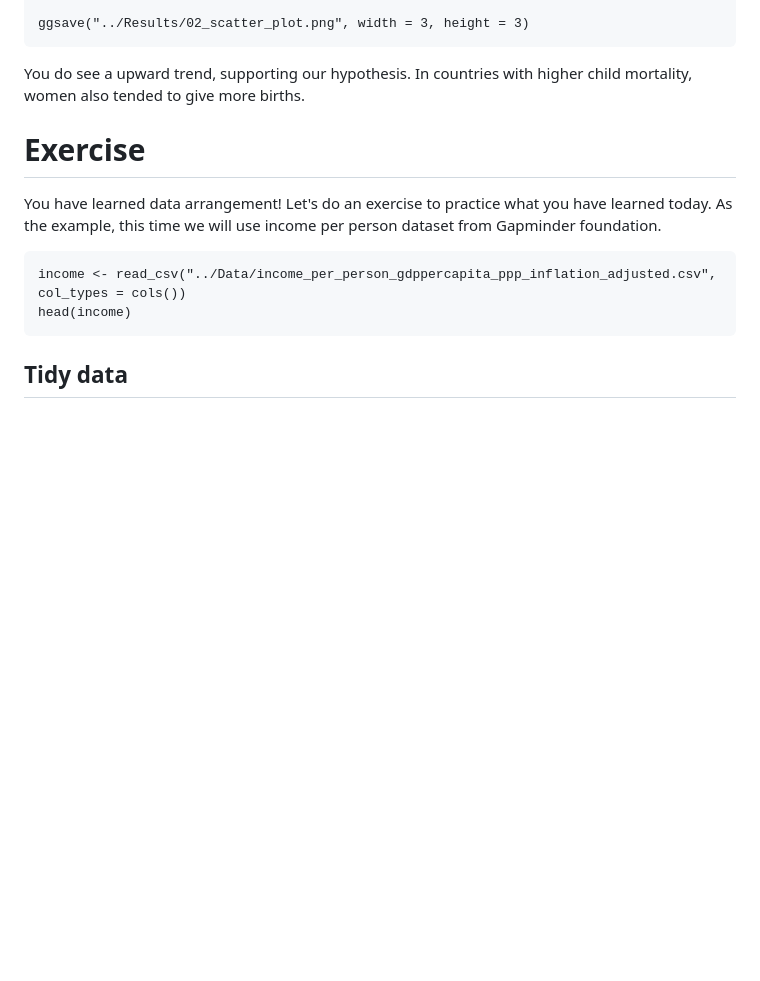
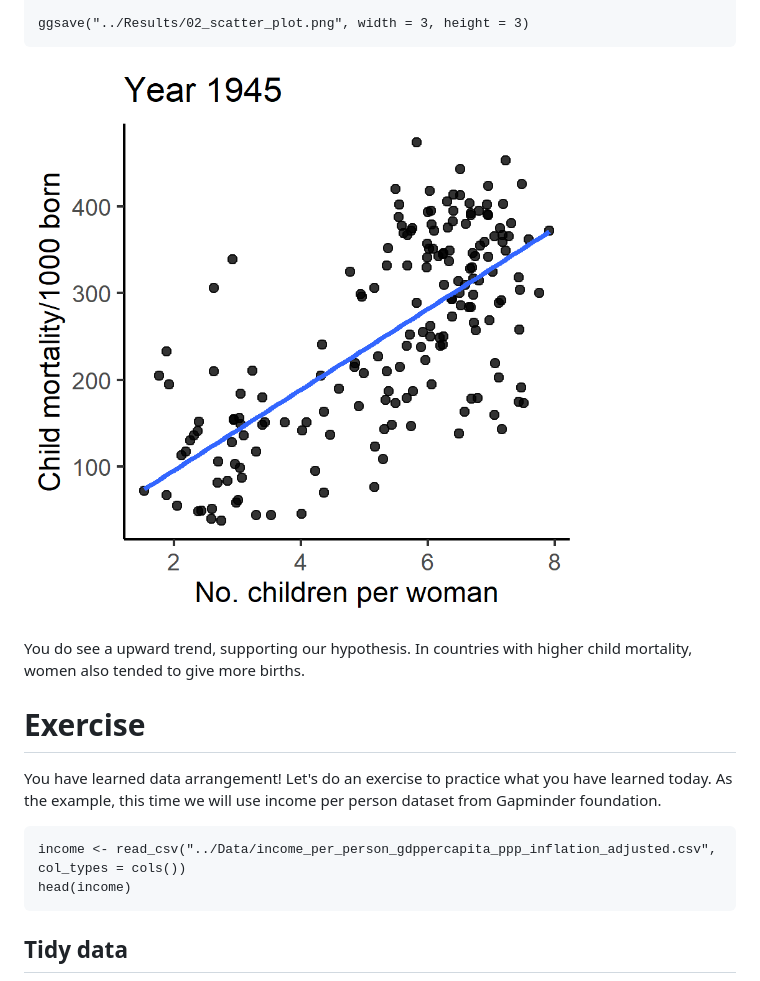
Before and after one commit to cxli233/Online_R_learning, a Markdown page: Quick_data_vis/Lessons/02_Intro_to_tidy_data.md, the part around the change. Rendered like a GitHub page; blank space fills up the shorter version.

Commit message:
Update 02_Intro_to_tidy_data.md
Added figure to lesson 2 markdown

````diff
--- a/Quick_data_vis/Lessons/02_Intro_to_tidy_data.md
+++ b/Quick_data_vis/Lessons/02_Intro_to_tidy_data.md
@@ -458,6 +458,7 @@ birth_and_mortality %>%
 
 ggsave("../Results/02_scatter_plot.png", width = 3, height = 3)
 ```
+![Scatter plot](https://github.com/cxli233/Online_R_learning/blob/master/Quick_data_vis/Results/02_scatter_plot.png)
 
 You do see a upward trend, supporting our hypothesis.
 In countries with higher child mortality, women also tended to give more births.
````
